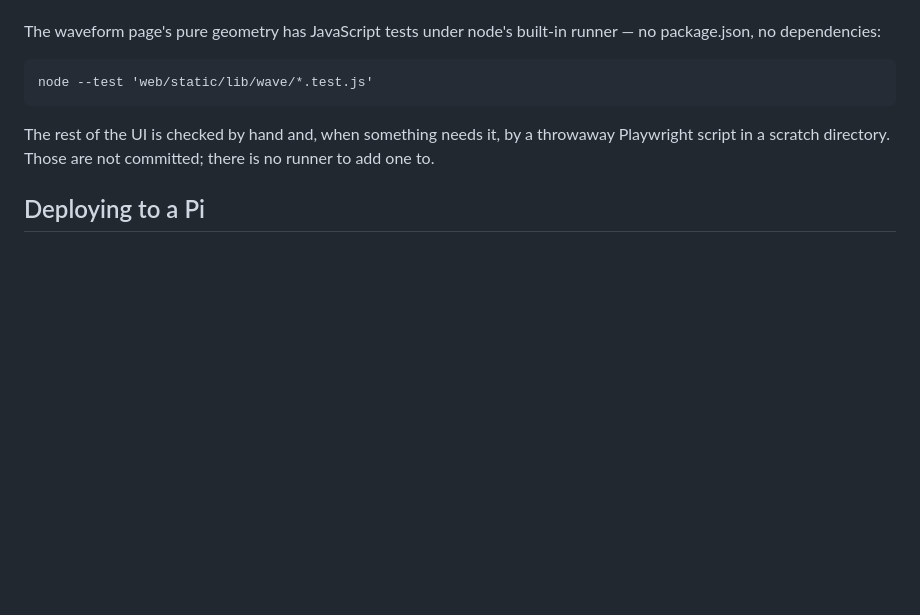
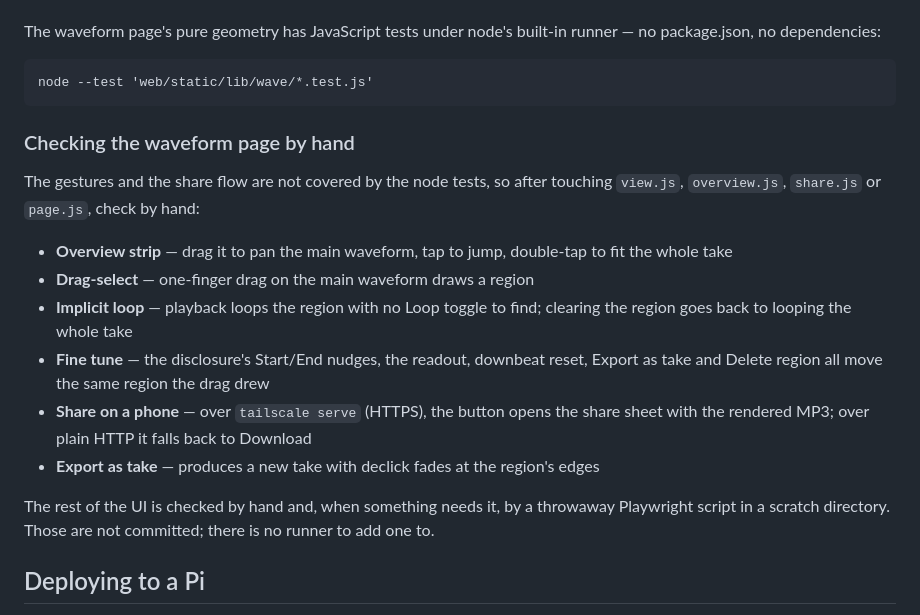
Before and after one commit to gabeduke/audio-dashcam, a Markdown page: docs/development.md, the part around the change. Rendered like a GitHub page; blank space fills up the shorter version.

```diff
--- a/docs/development.md
+++ b/docs/development.md
@@ -71,6 +71,25 @@ The waveform page's pure geometry has JavaScript tests under node's built-in
 runner — no package.json, no dependencies:
 
     node --test 'web/static/lib/wave/*.test.js'
+
+### Checking the waveform page by hand
+
+The gestures and the share flow are not covered by the node tests, so after
+touching `view.js`, `overview.js`, `share.js` or `page.js`, check by hand:
+
+- **Overview strip** — drag it to pan the main waveform, tap to jump, double-tap
+  to fit the whole take
+- **Drag-select** — one-finger drag on the main waveform draws a region
+- **Implicit loop** — playback loops the region with no Loop toggle to find;
+  clearing the region goes back to looping the whole take
+- **Fine tune** — the disclosure's Start/End nudges, the readout, downbeat
+  reset, Export as take and Delete region all move the same region the drag
+  drew
+- **Share on a phone** — over `tailscale serve` (HTTPS), the button opens the
+  share sheet with the rendered MP3; over plain HTTP it falls back to
+  Download
+- **Export as take** — produces a new take with declick fades at the region's
+  edges
 
 The rest of the UI is checked by hand and, when something needs it, by a
 throwaway Playwright script in a scratch directory. Those are not committed;
```
Also changed, not shown: README.md (+1 -1 lines), docs/architecture.md (+11 -6 lines).
